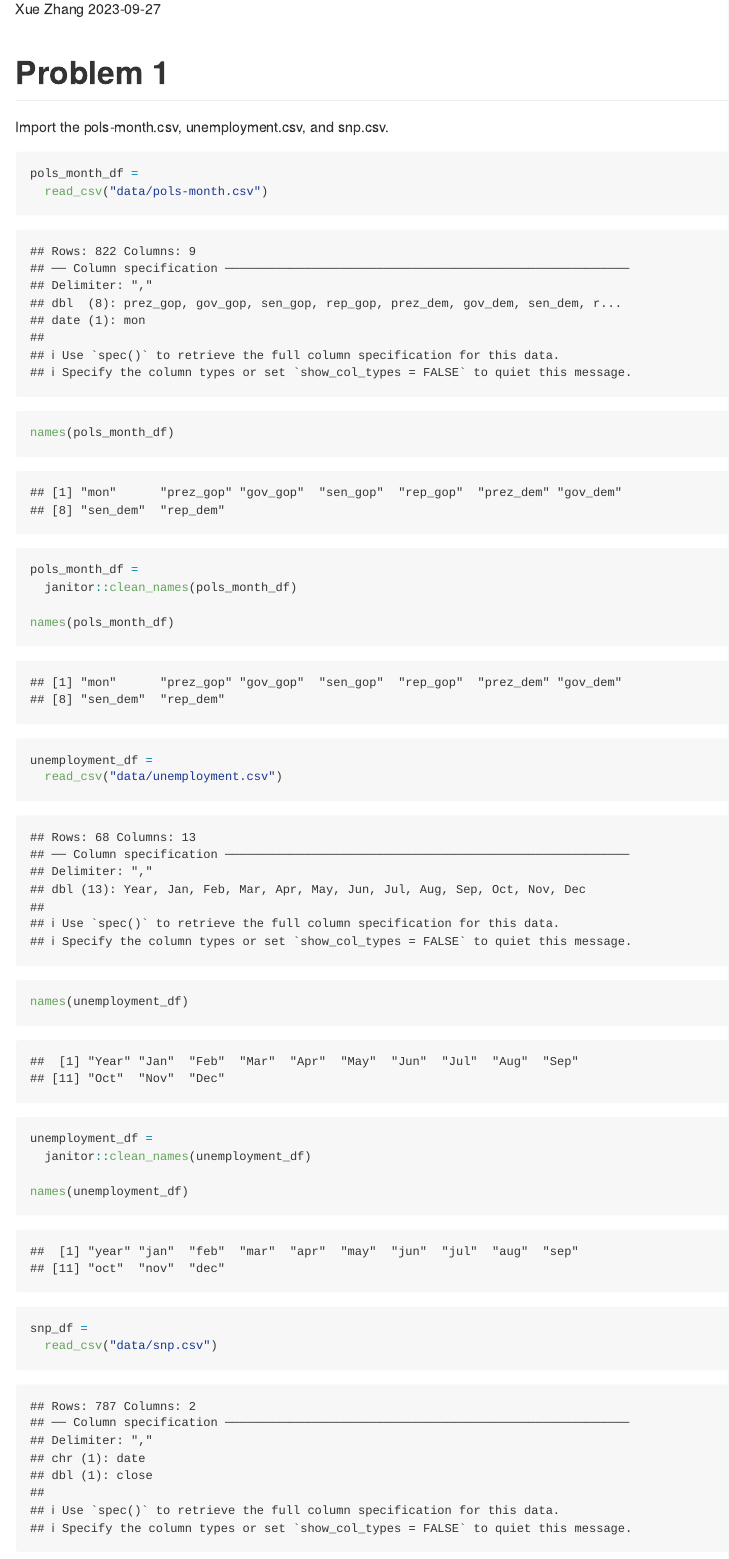
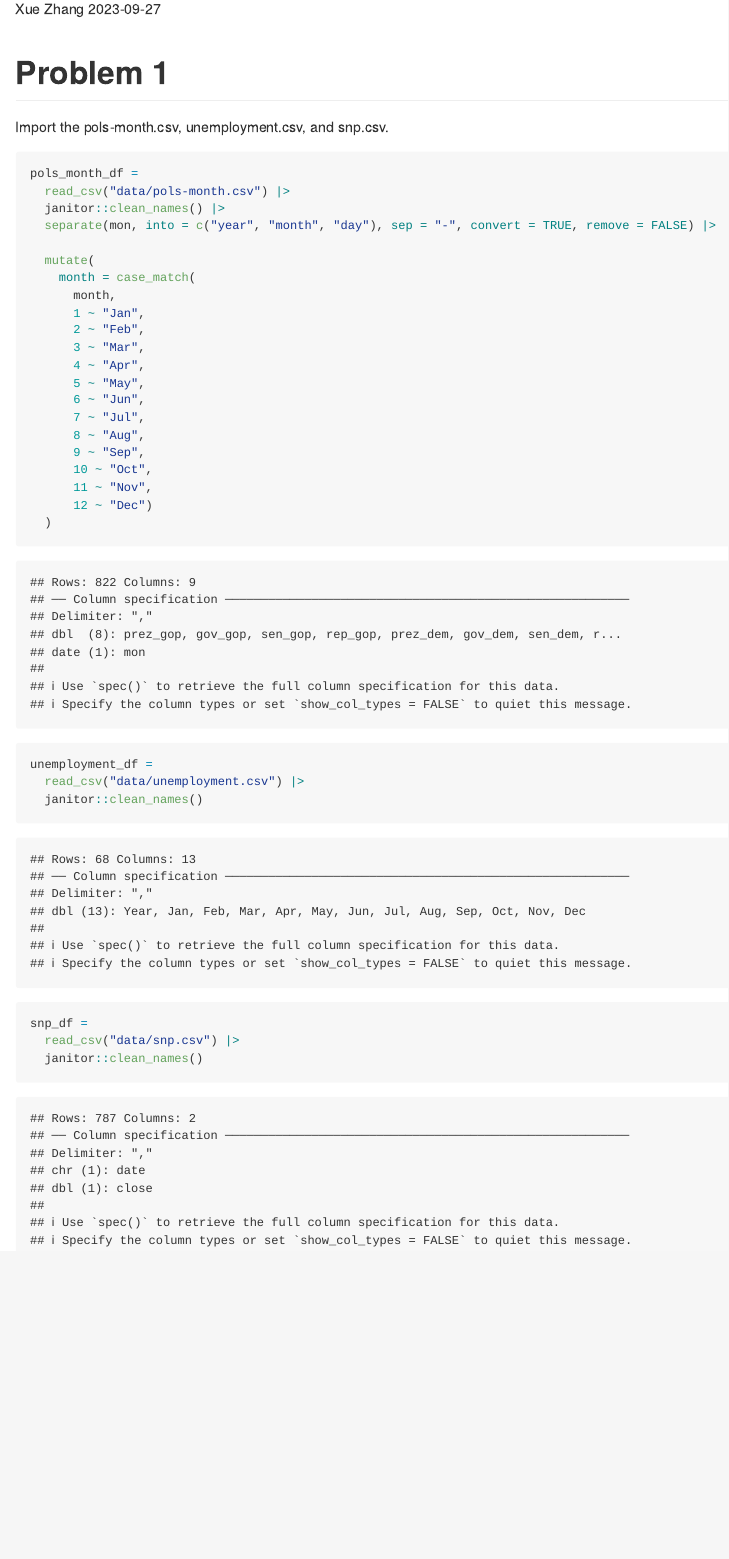
Before and after one commit to xz3173/p8105_hw2_xz3173, an R Markdown document (p8105_hw2_xz3173.Rmd): the page in a window 1100 px wide, from 110 px down. The pictures show the output file p8105_hw2_xz3173.md that the author committed with the source, drawn offline in the style of GitHub.

Commit message:
break up mon into year, month, day

````diff
--- a/p8105_hw2_xz3173.Rmd
+++ b/p8105_hw2_xz3173.Rmd
@@ -17,30 +17,38 @@ Import the pols-month.csv, unemployment.csv, and snp.csv.
 
 ```{r}
 pols_month_df =
-  read_csv("data/pols-month.csv")
+  read_csv("data/pols-month.csv") |>
+  janitor::clean_names() |>
+  separate(mon, into = c("year", "month", "day"), sep = "-", convert = TRUE, remove = FALSE) |>
 
-names(pols_month_df)
+  mutate(
+    month = case_match(
+      month,
+      1 ~ "Jan",
+      2 ~ "Feb",
+      3 ~ "Mar",
+      4 ~ "Apr",
+      5 ~ "May",
+      6 ~ "Jun",
+      7 ~ "Jul",
+      8 ~ "Aug",
+      9 ~ "Sep",
+      10 ~ "Oct",
+      11 ~ "Nov",
+      12 ~ "Dec")
+  )
+```
 
-pols_month_df =
-  janitor::clean_names(pols_month_df)
-
-names(pols_month_df)
-```
 
 
 ```{r}
 unemployment_df =
-  read_csv("data/unemployment.csv")
-
-names(unemployment_df)
-
-unemployment_df =
-  janitor::clean_names(unemployment_df)
-
-names(unemployment_df)
+  read_csv("data/unemployment.csv") |>
+  janitor::clean_names()
 ```
 
 
 ```{r}
 snp_df =
-  read_csv("data/snp.csv")
+  read_csv("data/snp.csv") |>
+  janitor::clean_names()
````
Also changed, not shown: p8105_hw2_xz3173.md, p8105_hw2_xz3173.Rmd (7 more changed lines).
